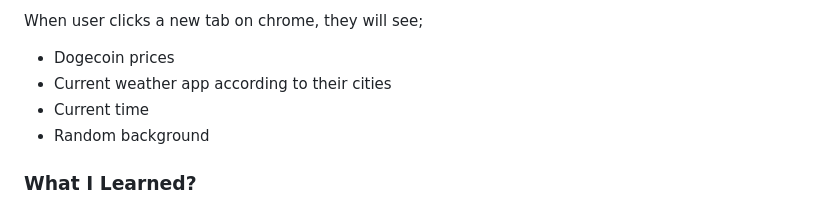
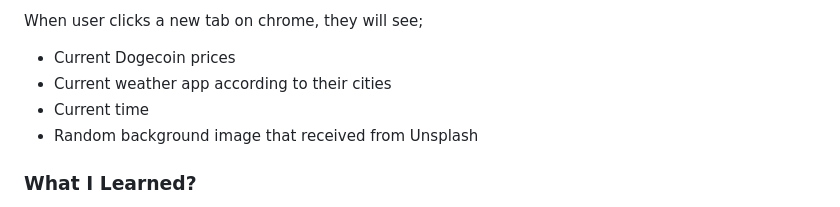
Before and after one commit to fulyaertay/working-with-APIs, a Markdown page: README.md, the part around the change. Rendered like a GitHub page.

```diff
--- a/README.md
+++ b/README.md
@@ -126,10 +126,10 @@
   - Open a new tab on chrome and see this app!
 
  When user clicks a new tab on chrome, they will see;
-  - Dogecoin prices
+  - Current Dogecoin prices
   - Current weather app according to their cities
   - Current time
-  - Random background
+  - Random background image that received from Unsplash
 
   ### What I Learned?
   - Promise rejections
```
